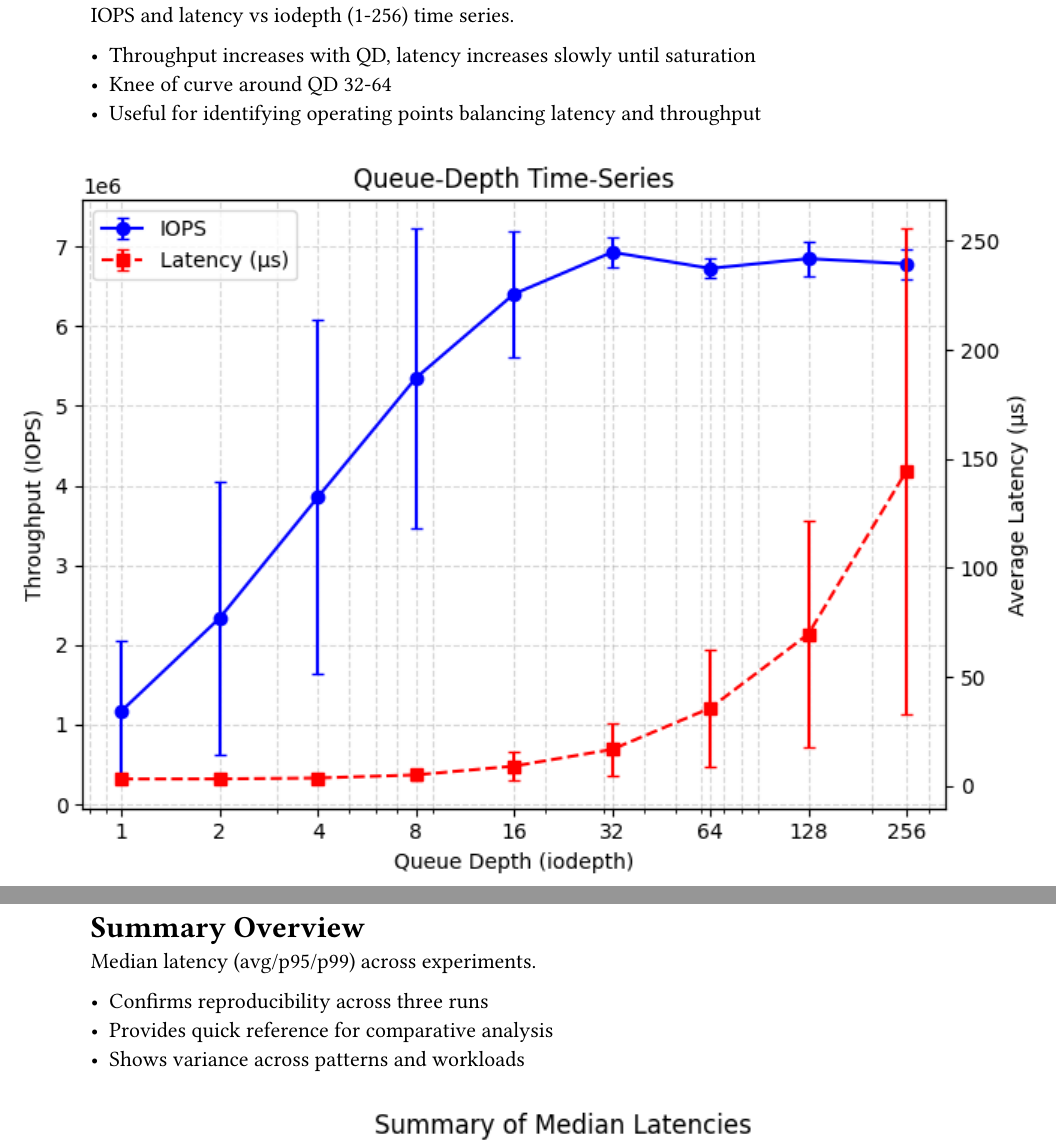
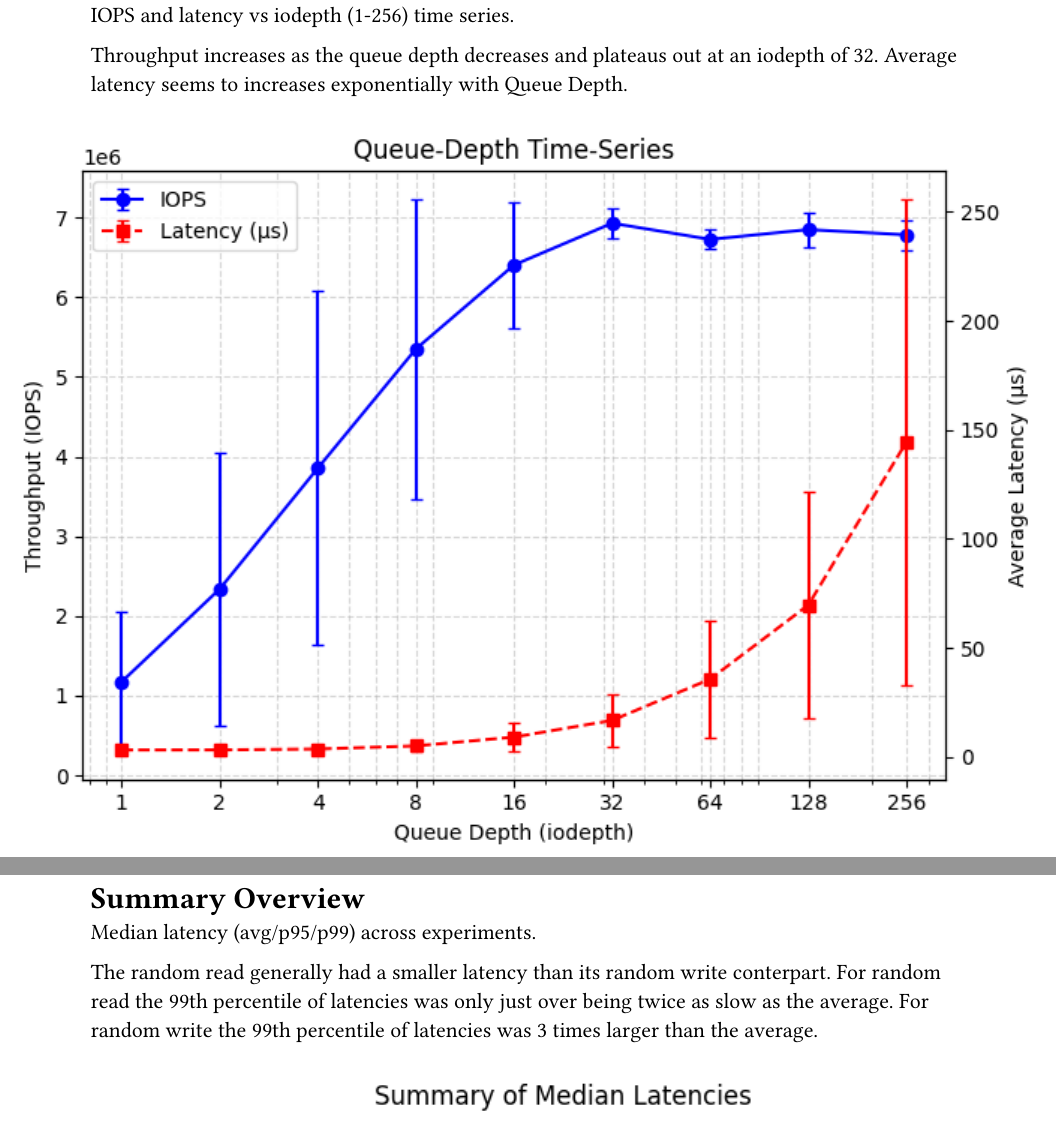
Before and after one commit to ItchyTrack/Advanced-Computer-Systems-Projects, a Typst document (Project3/SSD_Performance_Profiling.typ): two parts of pages 9 and 10 of 10, joined at a grey line, cut so that both start at the same text. The pictures show the PDF file Project3/SSD_Performance_Profiling.pdf that the author committed with the source.

Commit message:
This do be better

```diff
--- a/Project3/SSD_Performance_Profiling.typ
+++ b/Project3/SSD_Performance_Profiling.typ
@@ -123,14 +121,11 @@ Sequential write throughput over 240s, simulating SLC cache behavior.
 
 
 #pagebreak()
-= Queue-Depth Time-Series #label("Queue-Depth Time-Series")
+= Queue Depth Time-Series #label("Queue Depth Time-Series")
 
 IOPS and latency vs iodepth (1-256) time series.
 
-- Throughput increases with QD, latency increases slowly until saturation
-- Knee of curve around QD 32-64
-- Useful for identifying operating points balancing latency and throughput
-
+Throughput increases as the queue depth decreases and plateaus out at an iodepth of 32. Average latency seems to increases exponentially with Queue Depth.
 
 #align(center)[#block(width:8in)[
 #image("./plots/qd_timeseries.png", width:100%)
@@ -141,9 +136,8 @@ IOPS and latency vs iodepth (1-256) time series.
 
 Median latency (avg/p95/p99) across experiments.
 
-- Confirms reproducibility across three runs
-- Provides quick reference for comparative analysis
-- Shows variance across patterns and workloads
+The random read generally had a smaller latency than its random write conterpart. For random read the 99th percentile of latencies was only just over being twice as slow as the average. For random write the 99th percentile of latencies was 3 times larger than the average.
+
 
 #align(center)[#block(width:8in)[
 #image("./plots/summary_overview.png", width:100%)
```
Also changed, not shown: Project3/SSD_Performance_Profiling.pdf, Project3/SSD_Performance_Profiling.typ (10 more changed lines).
